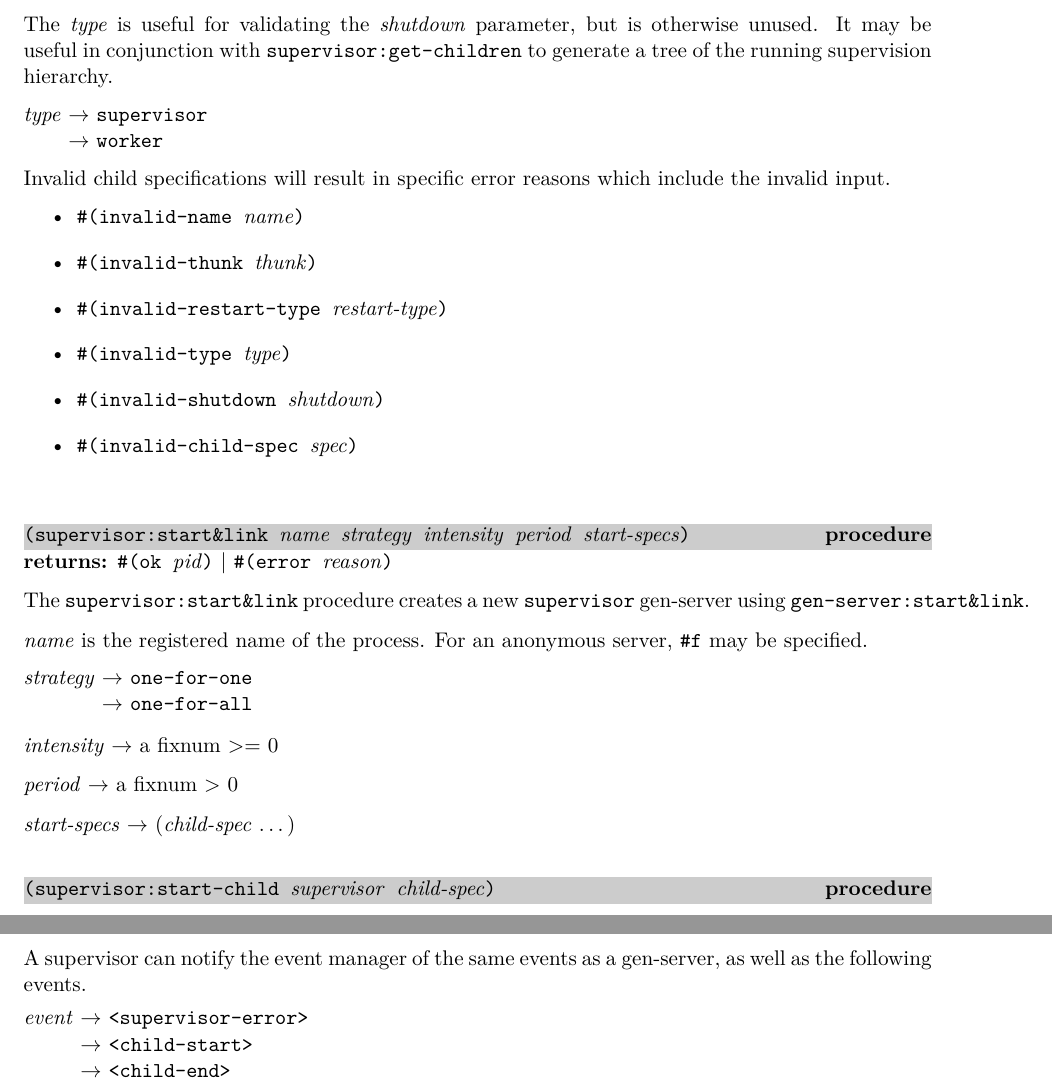
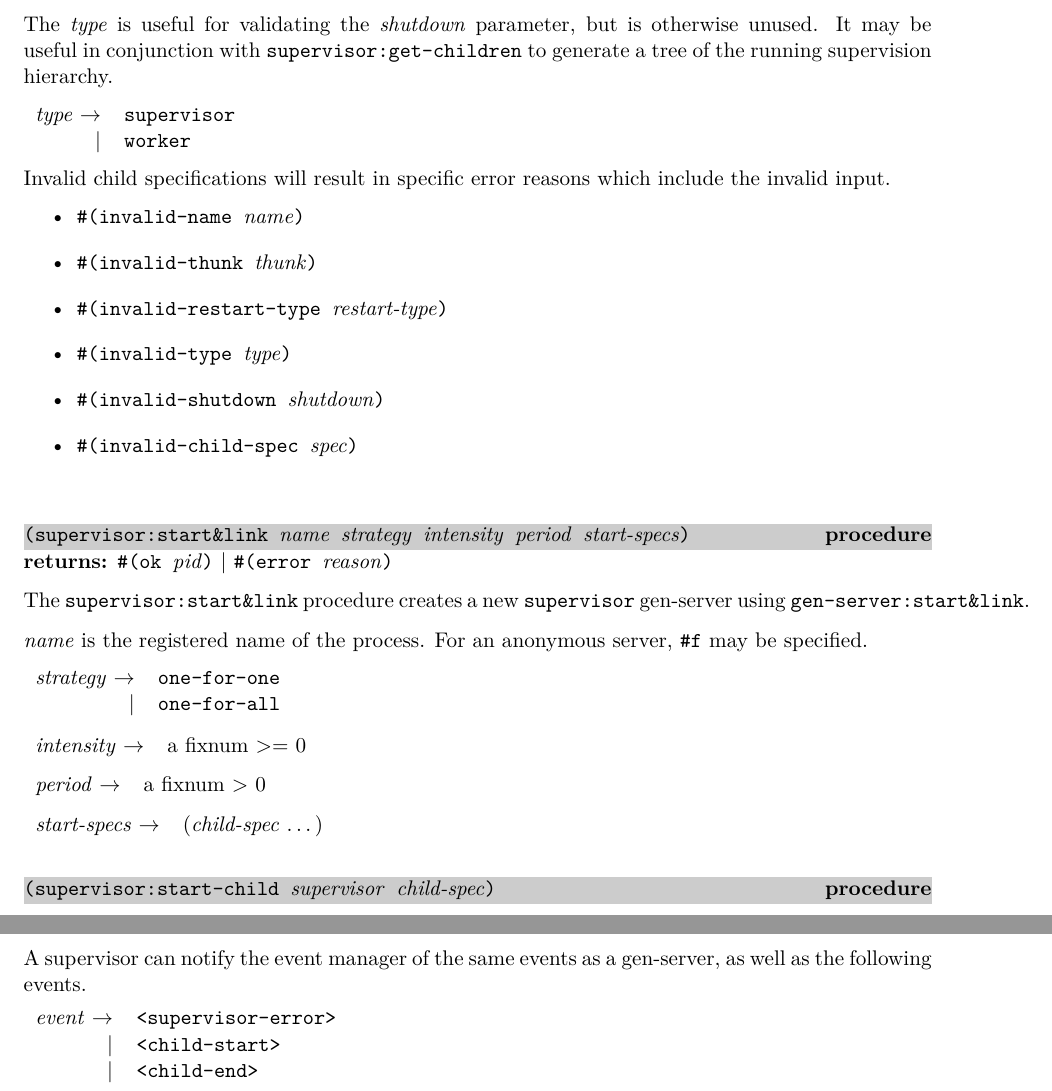
Before and after one commit to becls/swish, a LaTeX thesis (doc/swish.tex, which reads doc/sagian.sty, doc/swish/supervisor.tex): two parts of pages 51 and 52 of 86, joined at a grey line, cut so that both start at the same text. Compiled offline with pdfLaTeX.

Commit message:
changed grammar environment; added \prodrow and \altrow

```diff
--- a/doc/sagian.sty
+++ b/doc/sagian.sty
@@ -163,6 +163,9 @@
 \newcommand{\makeresults}[1]{\vspace{-\topsep}\vspace{-\parskip}\vspace{-\partopsep}\textbf{#1:}}
 \newcommand{\nt}[1]{\textrm{\upshape\mdseries\frenchspacing$<$#1$>$}}
 
-\newenvironment{grammar}{\begin{tabular}{@{}r@{\ $\rightarrow$\ }l}}{\end{tabular}}
 \newenvironment{argtbl}{\begin{tabular}{r@{\ }p{0.75\textwidth}}}{\end{tabular}}
 \newcommand{\argrow}[2]{\var{#1}: & #2\\}
+
+\newenvironment{grammar}{\begin{tabular}{r l}}{\end{tabular}}
+\newcommand{\prodrow}[2]{#1 $\rightarrow$ & #2\\}
+\newcommand{\altrow}[1]{$\vert$ & #1\\}
--- a/doc/swish/supervisor.tex
+++ b/doc/swish/supervisor.tex
@@ -309,9 +308,8 @@ but is otherwise unused. It may be useful in conjunction with
 supervision hierarchy.
 
 \begin{grammar}
-  \var{type}
-  & \code{supervisor}\\
-  & \code{worker}
+  \prodrow{\var{type}}{\code{supervisor}}
+  \altrow{\code{worker}}
 \end{grammar}
 
 Invalid child specifications will result in specific error reasons
@@ -343,24 +341,20 @@ The \code{supervisor:start\&link} procedure creates a new
 server, \code{\#f} may be specified.
 
 \begin{grammar}
-  \var{strategy}
-  & \code{one-for-one}\\
-  & \code{one-for-all}
+  \prodrow{\var{strategy}}{\code{one-for-one}}
+  \altrow{\code{one-for-all}}
 \end{grammar}
 
 \begin{grammar}
-  \var{intensity}
-  & a fixnum $>=$ 0
+  \prodrow{\var{intensity}}{a fixnum $>=$ 0}
 \end{grammar}
 
 \begin{grammar}
-  \var{period}
-  & a fixnum $>$ 0
+  \prodrow{\var{period}}{a fixnum $>$ 0}
 \end{grammar}
 
 \begin{grammar}
-  \var{start-specs}
-  & (\var{child-spec} \etc)
+  \prodrow{\var{start-specs}}{(\var{child-spec} \etc)}
 \end{grammar}
 
 \defineentry{supervisor:start-child}
@@ -443,10 +437,9 @@ A supervisor can notify the event manager of the same events as a
 gen-server, as well as the following events.
 
 \begin{grammar}
-  \var{event}
-  & \code{<supervisor-error>} \\
-  & \code{<child-start>} \\
-  & \code{<child-end>} \\
+  \prodrow{\var{event}}{\code{<supervisor-error>}}
+  \altrow{\code{<child-start>}}
+  \altrow{\code{<child-end>}}
 \end{grammar}
 
 \begin{pubevent}{<supervisor-error>}
```
Also changed, not shown: doc/swish/supervisor.tex (3 more changed lines).
